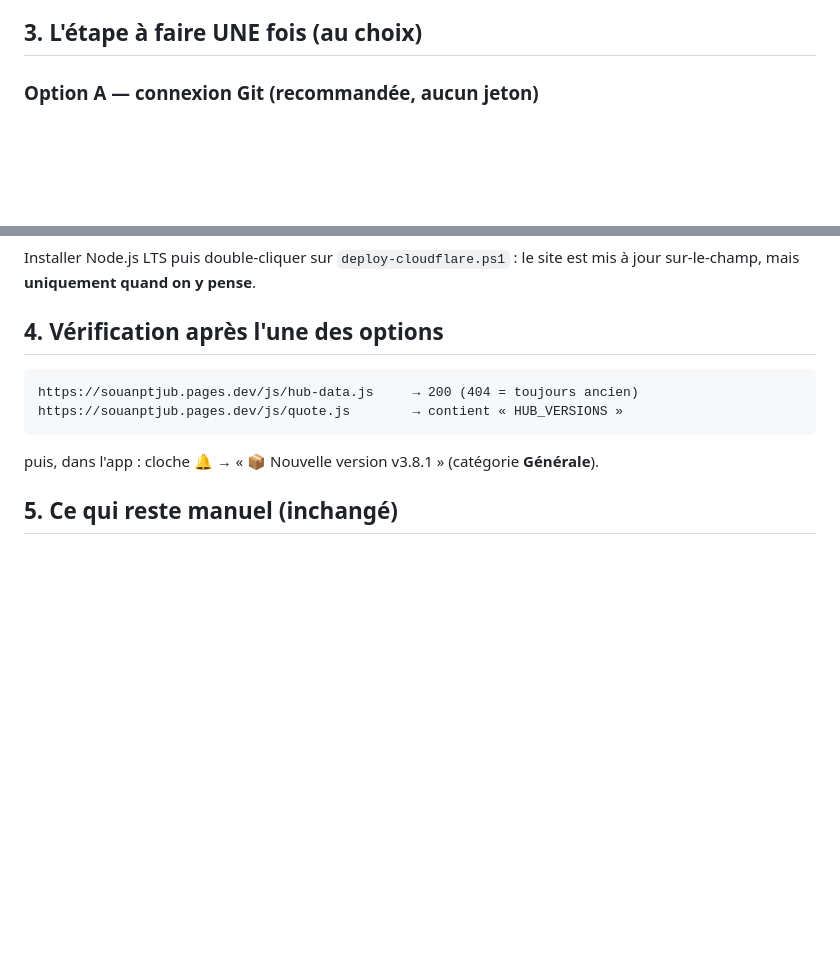
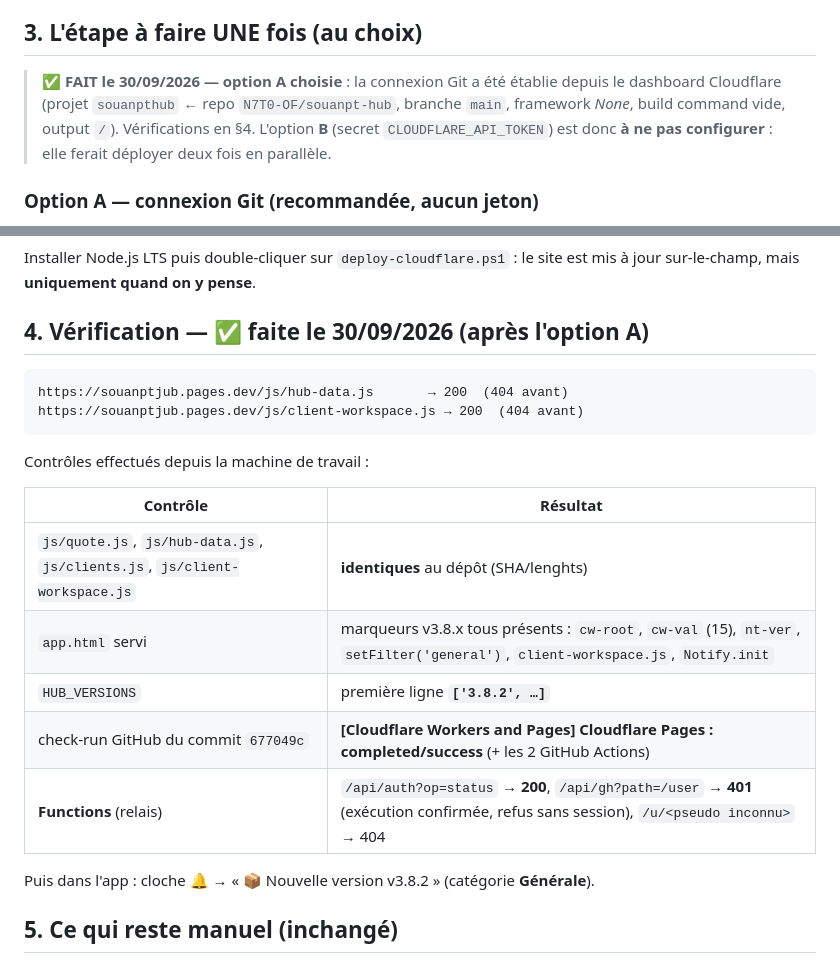
Before and after one commit to N7T0-OF/souanpt-hub, a Markdown page: docs/audits/deploy-cloudflare-v3.8.2.md, 2 parts joined by grey strips. Rendered like a GitHub page; blank space fills up the shorter version.

Commit message:
docs : déploiement Cloudflare vérifié (option A, connexion Git établie)

````diff
--- a/docs/audits/deploy-cloudflare-v3.8.2.md
+++ b/docs/audits/deploy-cloudflare-v3.8.2.md
@@ -47,6 +47,13 @@ plus été lancée depuis avant v3.1.0.
 
 ## 3. L'étape à faire UNE fois (au choix)
 
+> ✅ **FAIT le 30/09/2026 — option A choisie** : la connexion Git a été établie
+> depuis le dashboard Cloudflare (projet `souanpthub` ← repo
+> `N7T0-OF/souanpt-hub`, branche `main`, framework *None*, build command vide,
+> output `/`). Vérifications en §4.
+> L'option **B** (secret `CLOUDFLARE_API_TOKEN`) est donc **à ne pas
+> configurer** : elle ferait déployer deux fois en parallèle.
+
 ### Option A — connexion Git (recommandée, aucun jeton)
 
 Cloudflare dashboard → **Workers & Pages** → projet **souanpthub** →
@@ -71,14 +78,24 @@ publie `souanptjub.pages.dev`.
 Installer Node.js LTS puis double-cliquer sur `deploy-cloudflare.ps1` : le site
 est mis à jour sur-le-champ, mais **uniquement quand on y pense**.
 
-## 4. Vérification après l'une des options
+## 4. Vérification — ✅ faite le 30/09/2026 (après l'option A)
 
 ```text
-https://souanptjub.pages.dev/js/hub-data.js     → 200 (404 = toujours ancien)
-https://souanptjub.pages.dev/js/quote.js        → contient « HUB_VERSIONS »
+https://souanptjub.pages.dev/js/hub-data.js       → 200  (404 avant)
+https://souanptjub.pages.dev/js/client-workspace.js → 200  (404 avant)
 ```
 
-puis, dans l'app : cloche 🔔 → « 📦 Nouvelle version v3.8.1 » (catégorie
+Contrôles effectués depuis la machine de travail :
+
+| Contrôle | Résultat |
+|---|---|
+| `js/quote.js`, `js/hub-data.js`, `js/clients.js`, `js/client-workspace.js` | **identiques** au dépôt (SHA/lenghts) |
+| `app.html` servi | marqueurs v3.8.x tous présents : `cw-root`, `cw-val` (15), `nt-ver`, `setFilter('general')`, `client-workspace.js`, `Notify.init` |
+| `HUB_VERSIONS` | première ligne **`['3.8.2', …]`** |
+| check-run GitHub du commit `677049c` | **[Cloudflare Workers and Pages] Cloudflare Pages : completed/success** (+ les 2 GitHub Actions) |
+| **Functions** (relais) | `/api/auth?op=status` → **200**, `/api/gh?path=/user` → **401** (exécution confirmée, refus sans session), `/u/<pseudo inconnu>` → 404 |
+
+Puis dans l'app : cloche 🔔 → « 📦 Nouvelle version v3.8.2 » (catégorie
 **Générale**).
 
 ## 5. Ce qui reste manuel (inchangé)
````
